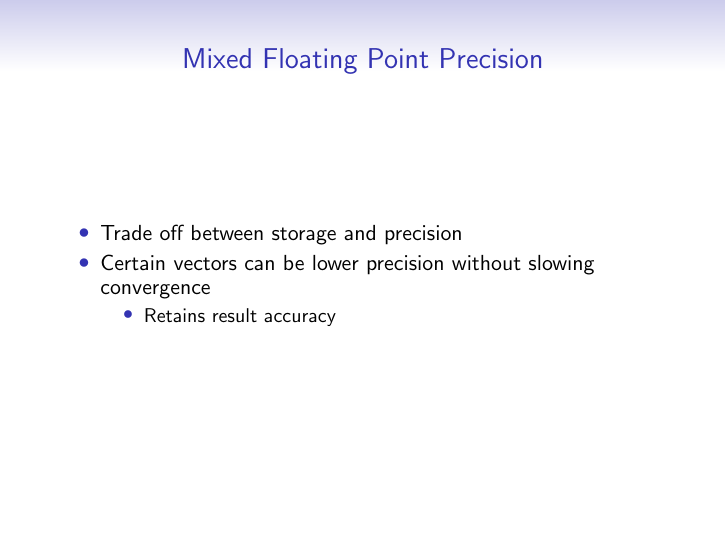
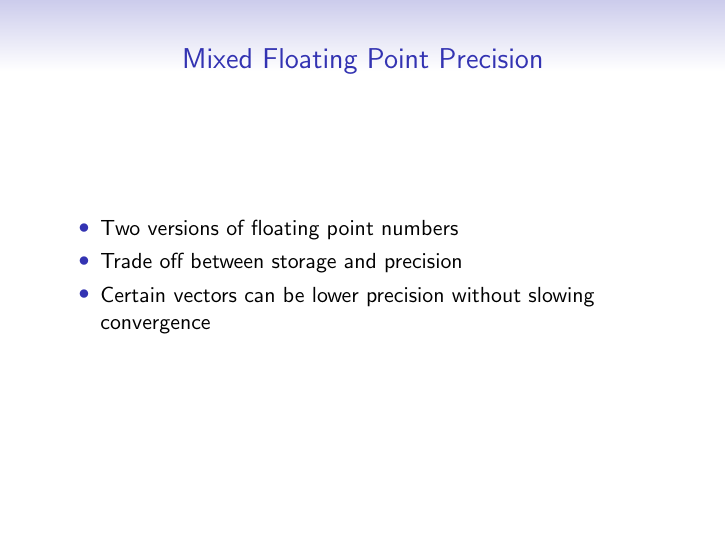
Before and after one commit to neil-lindquist/Undergrad-Thesis, LaTeX slides (presentation.tex): page 15 of 29. The pictures show the PDF file presentation.pdf that the author committed with the source.

Commit message:
Tweak presentation

```diff
--- a/presentation.tex
+++ b/presentation.tex
@@ -187,11 +187,9 @@
 \begin{frame}
 	\frametitle{Mixed Floating Point Precision}
 	\begin{itemize}
+		\item Two versions of floating point numbers
 		\item Trade off between storage and precision
 		\item Certain vectors can be lower precision without slowing convergence
-		\begin{itemize}
-			\item Retains result accuracy
-		\end{itemize}
 	\end{itemize}
 \end{frame}
 
```
Also changed, not shown: presentation.pdf.
